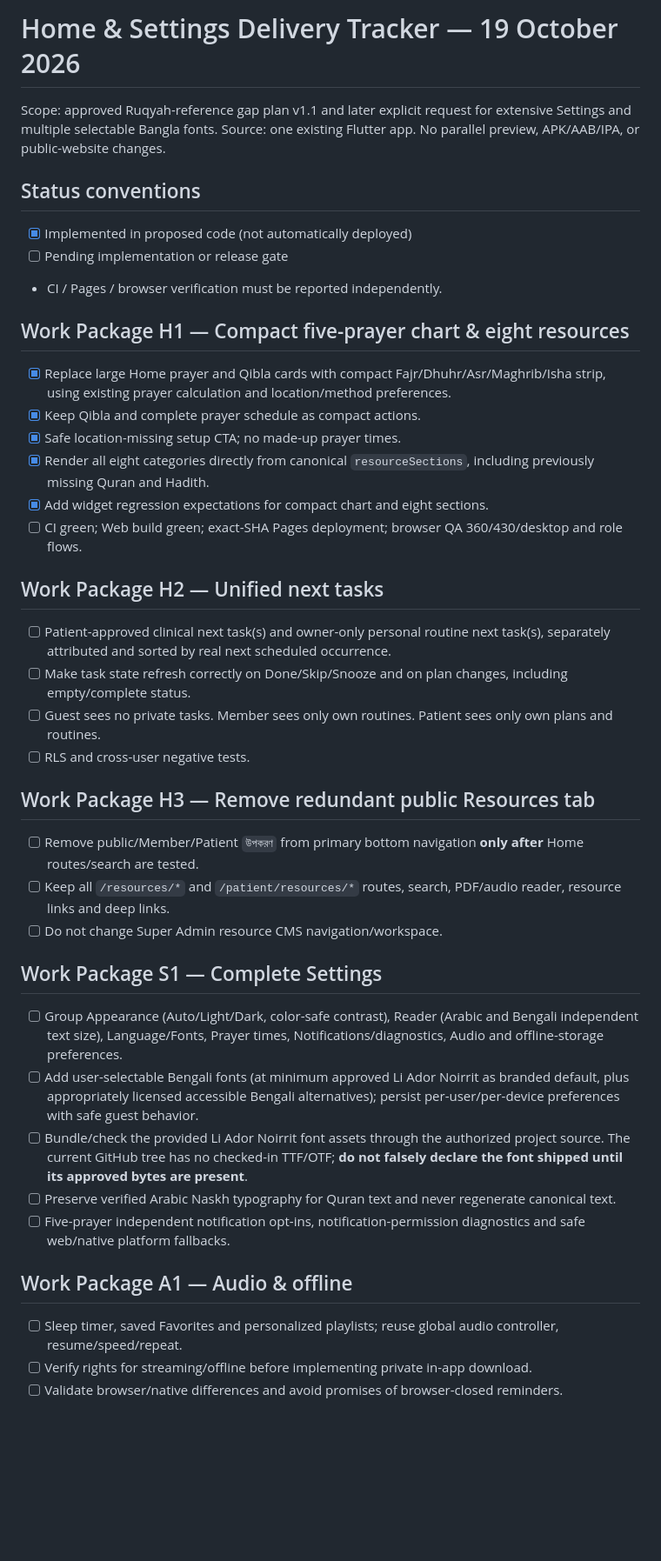
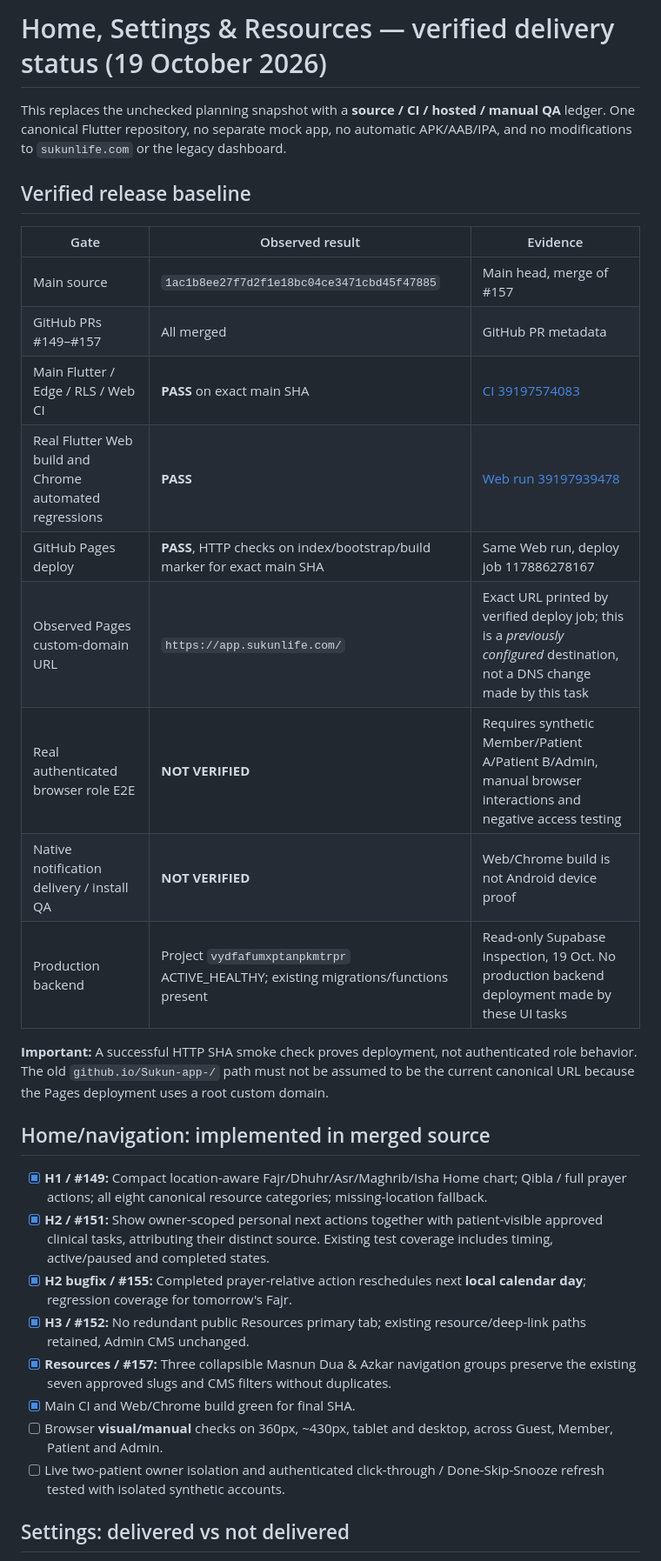
Before and after one commit to umar-vai/Sukun-app-, a Markdown page: docs/HOME_SETTINGS_DELIVERY_TRACKER_2026_10_19.md, the part around one of its changes. Shown at 87% size. Drawn GitHub-style; blank space fills up the shorter version.

Commit message:
docs: reconcile verified Home Settings Pages gates and outstanding manual QA

```diff
--- a/docs/HOME_SETTINGS_DELIVERY_TRACKER_2026_10_19.md
+++ b/docs/HOME_SETTINGS_DELIVERY_TRACKER_2026_10_19.md
@@ -1,40 +1,33 @@
-# Home & Settings Delivery Tracker — 19 October 2026
+# Home, Settings & Resources — verified delivery status (19 October 2026)
 
-Scope: approved Ruqyah-reference gap plan v1.1 and later explicit request for extensive Settings and multiple selectable Bangla fonts. Source: one existing Flutter app. No parallel preview, APK/AAB/IPA, or public-website changes.
+This replaces the unchecked planning snapshot with a **source / CI / hosted / manual QA** ledger. One canonical Flutter repository, no separate mock app, no automatic APK/AAB/IPA, and no modifications to `sukunlife.com` or the legacy dashboard.
 
-## Status conventions
-- [x] Implemented in proposed code (not automatically deployed)
-- [ ] Pending implementation or release gate
-- CI / Pages / browser verification must be reported independently.
+## Verified release baseline
 
-## Work Package H1 — Compact five-prayer chart & eight resources
-- [x] Replace large Home prayer and Qibla cards with compact Fajr/Dhuhr/Asr/Maghrib/Isha strip, using existing prayer calculation and location/method preferences.
-- [x] Keep Qibla and complete prayer schedule as compact actions.
-- [x] Safe location-missing setup CTA; no made-up prayer times.
-- [x] Render all eight categories directly from canonical `resourceSections`, including previously missing Quran and Hadith.
-- [x] Add widget regression expectations for compact chart and eight sections.
-- [ ] CI green; Web build green; exact-SHA Pages deployment; browser QA 360/430/desktop and role flows.
+| Gate | Observed result | Evidence |
+|---|---|---|
+| Main source | `1ac1b8ee27f7d2f1e18bc04ce3471cbd45f47885` | Main head, merge of #157 |
+| GitHub PRs #149–#157 | All merged | GitHub PR metadata |
+| Main Flutter / Edge / RLS / Web CI | **PASS** on exact main SHA | [CI 39197574083](https://github.com/umar-vai/Sukun-app-/actions/runs/39197574083) |
+| Real Flutter Web build and Chrome automated regressions | **PASS** | [Web run 39197939478](https://github.com/umar-vai/Sukun-app-/actions/runs/39197939478) |
+| GitHub Pages deploy | **PASS**, HTTP checks on index/bootstrap/build marker for exact main SHA | Same Web run, deploy job 117886278167 |
+| Observed Pages custom-domain URL | `https://app.sukunlife.com/` | Exact URL printed by verified deploy job; this is a *previously configured* destination, not a DNS change made by this task |
+| Real authenticated browser role E2E | **NOT VERIFIED** | Requires synthetic Member/Patient A/Patient B/Admin, manual browser interactions and negative access testing |
+| Native notification delivery / install QA | **NOT VERIFIED** | Web/Chrome build is not Android device proof |
+| Production backend | Project `vydfafumxptanpkmtrpr` ACTIVE_HEALTHY; existing migrations/functions present | Read-only Supabase inspection, 19 Oct. No production backend deployment made by these UI tasks |
 
-## Work Package H2 — Unified next tasks
-- [ ] Patient-approved clinical next task(s) and owner-only personal routine next task(s), separately attributed and sorted by real next scheduled occurrence.
-- [ ] Make task state refresh correctly on Done/Skip/Snooze and on plan changes, including empty/complete status.
-- [ ] Guest sees no private tasks. Member sees only own routines. Patient sees only own plans and routines.
-- [ ] RLS and cross-user negative tests.
+**Important:** A successful HTTP SHA smoke check proves deployment, not authenticated role behavior. The old `github.io/Sukun-app-/` path must not be assumed to be the current canonical URL because the Pages deployment uses a root custom domain.
 
-## Work Package H3 — Remove redundant public Resources tab
-- [ ] Remove public/Member/Patient `উপকরণ` from primary bottom navigation **only after** Home routes/search are tested.
-- [ ] Keep all `/resources/*` and `/patient/resources/*` routes, search, PDF/audio reader, resource links and deep links.
-- [ ] Do not change Super Admin resource CMS navigation/workspace.
+## Home/navigation: implemented in merged source
 
-## Work Package S1 — Complete Settings
-- [ ] Group Appearance (Auto/Light/Dark, color-safe contrast), Reader (Arabic and Bengali independent text size), Language/Fonts, Prayer times, Notifications/diagnostics, Audio and offline-storage preferences.
-- [ ] Add user-selectable Bengali fonts (at minimum approved Li Ador Noirrit as branded default, plus appropriately licensed accessible Bengali alternatives); persist per-user/per-device preferences with safe guest behavior.
-- [ ] Bundle/check the provided Li Ador Noirrit font assets through the authorized project source. The current GitHub tree has no checked-in TTF/OTF; **do not falsely declare the font shipped until its approved bytes are present**.
-- [ ] Preserve verified Arabic Naskh typography for Quran text and never regenerate canonical text.
-- [ ] Five-prayer independent notification opt-ins, notification-permission diagnostics and safe web/native platform fallbacks.
+- [x] **H1 / #149:** Compact location-aware Fajr/Dhuhr/Asr/Maghrib/Isha Home chart; Qibla / full prayer actions; all eight canonical resource categories; missing-location fallback.
+- [x] **H2 / #151:** Show owner-scoped personal next actions together with patient-visible approved clinical tasks, attributing their distinct source. Existing test coverage includes timing, active/paused and completed states.
+- [x] **H2 bugfix / #155:** Completed prayer-relative action reschedules next **local calendar day**; regression coverage for tomorrow's Fajr.
+- [x] **H3 / #152:** No redundant public Resources primary tab; existing resource/deep-link paths retained, Admin CMS unchanged.
+- [x] **Resources / #157:** Three collapsible Masnun Dua & Azkar navigation groups preserve the existing seven approved slugs and CMS filters without duplicates.
+- [x] Main CI and Web/Chrome build green for final SHA.
+- [ ] Browser **visual/manual** checks on 360px, ~430px, tablet and desktop, across Guest, Member, Patient and Admin.
+- [ ] Live two-patient owner isolation and authenticated click-through / Done-Skip-Snooze refresh tested with isolated synthetic accounts.
 
-## Work Package A1 — Audio & offline
-- [ ] Sleep timer, saved Favorites and personalized playlists; reuse global audio controller, resume/speed/repeat.
-- [ ] Verify rights for streaming/offline before implementing private in-app download.
-- [ ] Validate browser/native differences and avoid promises of browser-closed reminders.
+## Settings: delivered vs not delivered
 
```
Also changed, not shown: other parts of docs/HOME_SETTINGS_DELIVERY_TRACKER_2026_10_19.md (+30 -6 lines).
